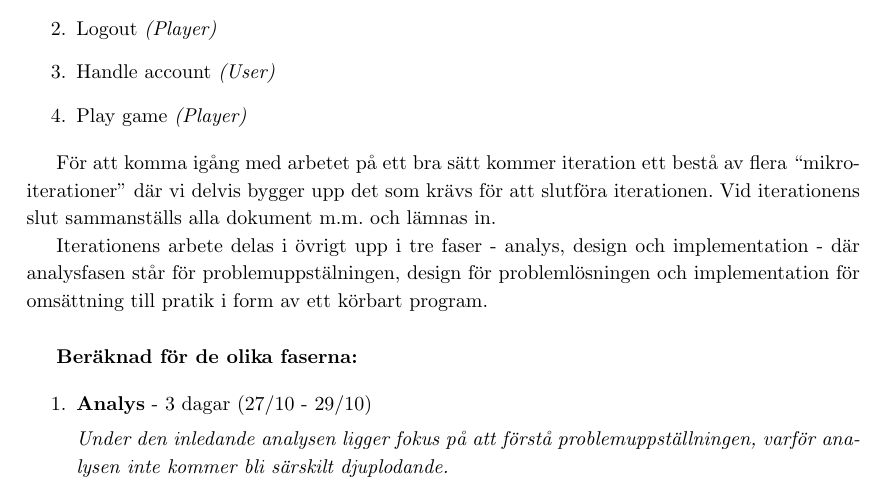
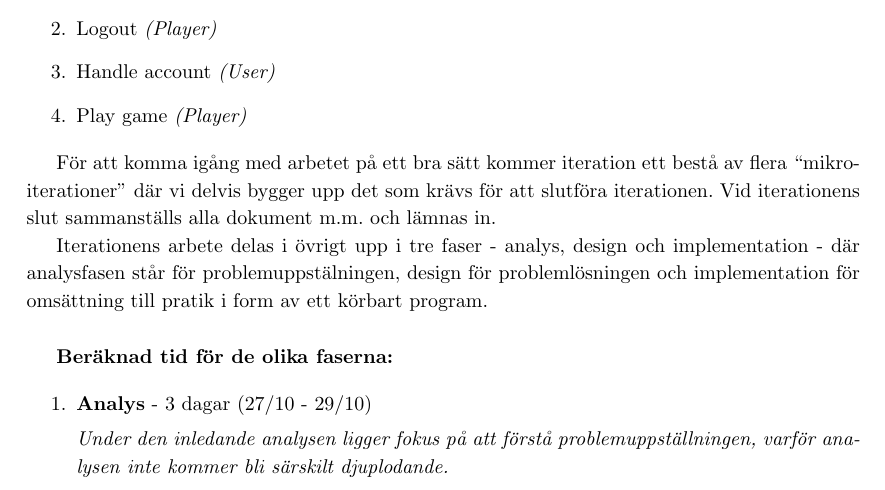
Before and after one commit to Tkocz/oomu15-project1, a LaTeX document (doc/prel_plan.tex): part of page 1 of 2, cut so that both start at the same text. Compiled offline with pdfLaTeX.

Commit message:
Type commit message here…

```diff
--- a/doc/prel_plan.tex
+++ b/doc/prel_plan.tex
@@ -51,7 +51,7 @@
 
     \vspace{0.5cm}
 
-    \textbf{Beräknad för de olika faserna:}
+    \textbf{Beräknad tid för de olika faserna:}
 
     \begin{enumerate}
         \item \textbf{Analys} - 3 dagar (27/10 - 29/10)
```
